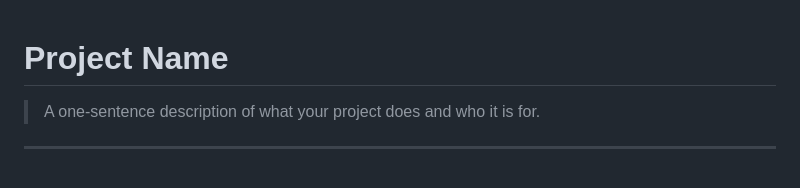
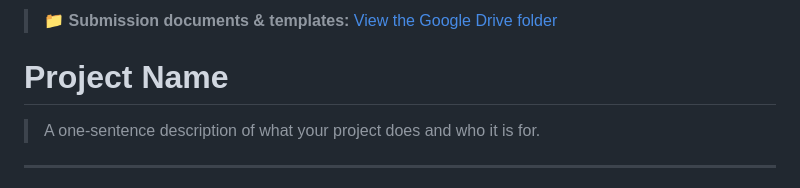
Before and after one commit to Aunyiqi/SDC_Hackathon_Submission_Template, a Markdown page: README.md, the part around the change. Drawn GitHub-style.

Commit message:
Update README to include gdrive link

```diff
--- a/README.md
+++ b/README.md
@@ -1,3 +1,5 @@
+> 📁 **Submission documents & templates:** [View the Google Drive folder](https://drive.google.com/drive/folders/1xw7c2aN8N-at8hPEULzkcU76e_FFb0Ef)
+
 # Project Name
 
 > A one-sentence description of what your project does and who it is for.
```
